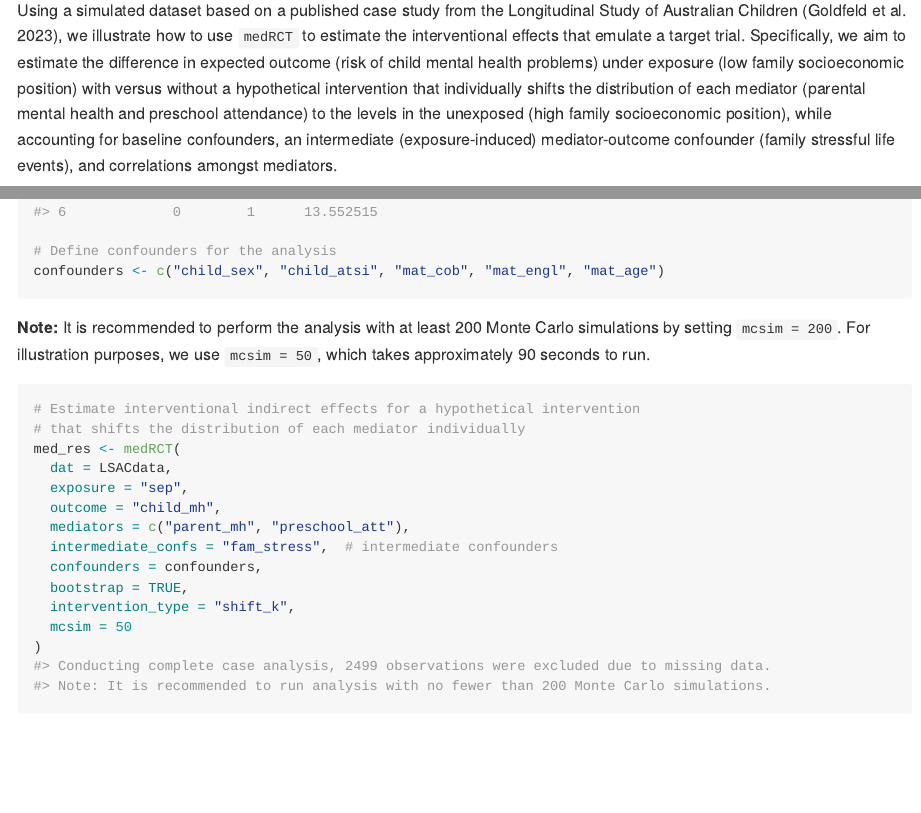
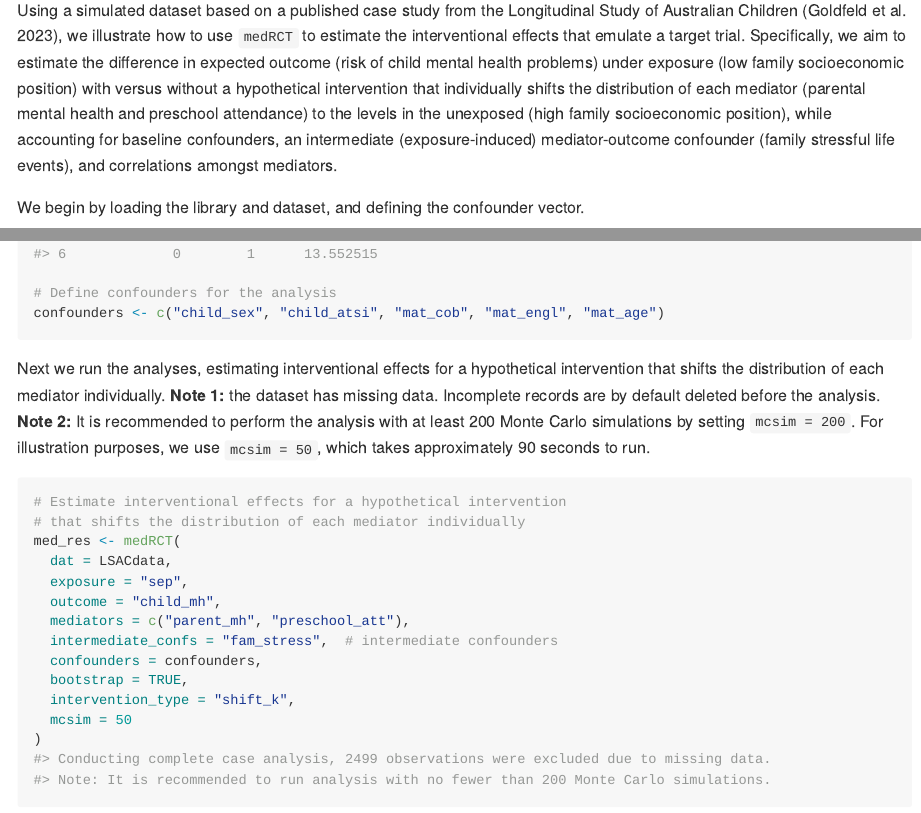
Before and after one commit to T0ngChen/medRCT, an R Markdown document (README.Rmd): the page in a window 1100 px wide, from 600 px down, and a second part further down, joined at a grey line. Rendered offline with R 4.5, knitr and Pandoc, with nearby package versions; some code elsewhere in the file could not run offline; badge pictures from the web are left out.

Commit message:
Update README.Rmd
Additional further edits

````diff
--- a/README.Rmd
+++ b/README.Rmd
@@ -38,7 +38,7 @@ remotes::install_github("T0ngChen/medRCT")
 
 Using a simulated dataset based on a published case study from the Longitudinal Study of Australian Children [@Goldfeld2023], we illustrate how to use `medRCT` to estimate the interventional effects that emulate a target trial. Specifically, we aim to estimate the difference in expected outcome (risk of child mental health problems) under exposure (low family socioeconomic position) with versus without a hypothetical intervention that individually shifts the distribution of each mediator (parental mental health and preschool attendance) to the levels in the unexposed (high family socioeconomic position), while accounting for baseline confounders, an intermediate (exposure-induced) mediator-outcome confounder (family stressful life events), and correlations amongst mediators.
 
-
+We begin by loading the library and dataset, and defining the confounder vector.
 ```{r eg, warning=FALSE, message=FALSE}
 # Load the medRCT package
 library(medRCT)
@@ -52,11 +52,12 @@ head(LSACdata)
 # Define confounders for the analysis
 confounders <- c("child_sex", "child_atsi", "mat_cob", "mat_engl", "mat_age")
 ```
-
-**Note:** It is recommended to perform the analysis with at least 200 Monte Carlo simulations by setting `mcsim = 200`. For illustration purposes, we use `mcsim = 50`, which takes approximately 90 seconds to run.
+Next we run the analyses, estimating interventional effects for a hypothetical intervention that shifts the distribution of each mediator individually.
+**Note 1:** the dataset has missing data. Incomplete records are by default deleted before the analysis.
+**Note 2:** It is recommended to perform the analysis with at least 200 Monte Carlo simulations by setting `mcsim = 200`. For illustration purposes, we use `mcsim = 50`, which takes approximately 90 seconds to run.
 
 ```{r}
-# Estimate interventional indirect effects for a hypothetical intervention
+# Estimate interventional effects for a hypothetical intervention
 # that shifts the distribution of each mediator individually
 med_res <- medRCT(
   dat = LSACdata,
````
